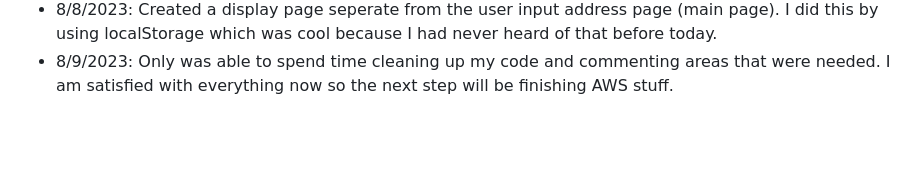
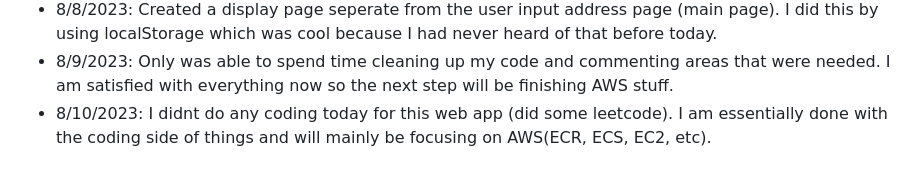
Before and after one commit to JosephPBaruch/data_web_app, a Markdown page: README.md, the part around the change. Rendered like a GitHub page; blank space fills up the shorter version.

```diff
--- a/README.md
+++ b/README.md
@@ -109,3 +109,4 @@
 - 8/7/2023: I moved all of my functions that did my fetch into a lib file to clean up app.js and make it more readable. This was pretty easy and a good step.
 - 8/8/2023: Created a display page seperate from the user input address page (main page). I did this by using localStorage which was cool because I had never heard of that before today.
 - 8/9/2023: Only was able to spend time cleaning up my code and commenting areas that were needed. I am satisfied with everything now so the next step will be finishing AWS stuff.
+- 8/10/2023: I didnt do any coding today for this web app (did some leetcode). I am essentially done with the coding side of things and will mainly be focusing on AWS(ECR, ECS, EC2, etc).
```
